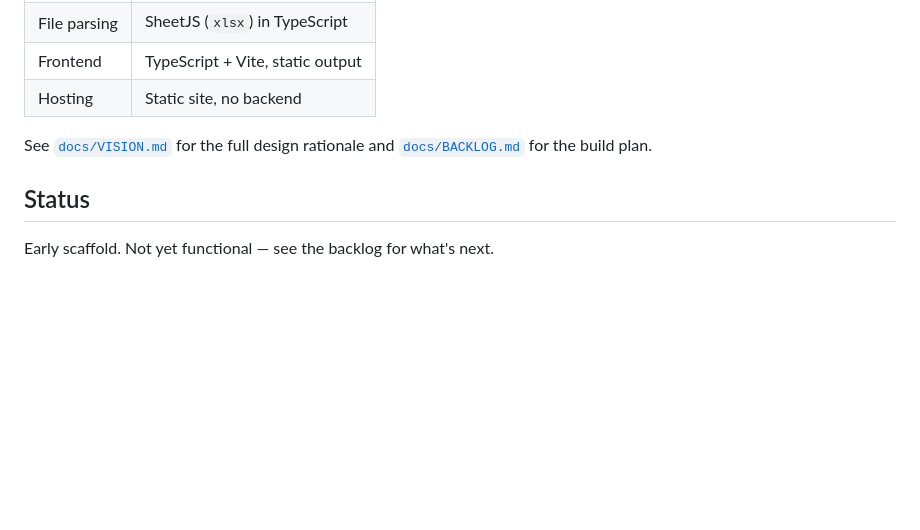
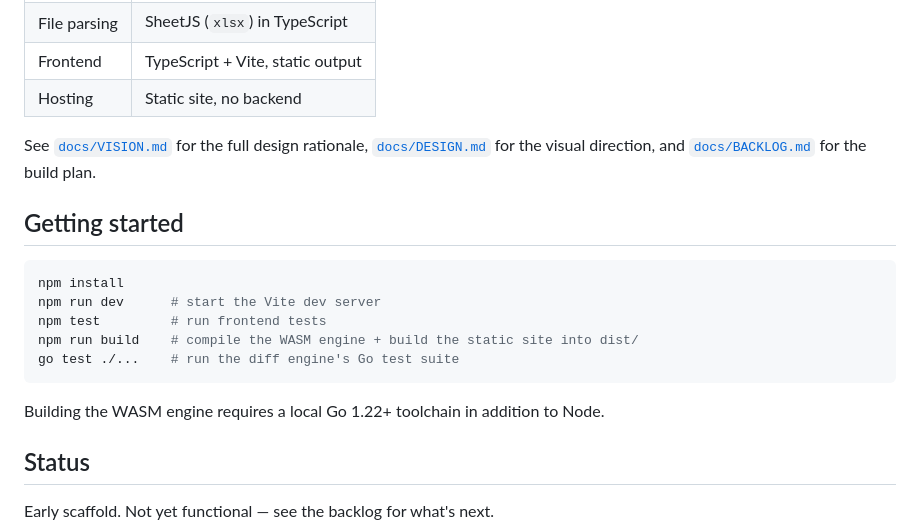
Before and after one commit to ctkrug/sheet-delta, a Markdown page: README.md, the part around one of its changes. Drawn GitHub-style; blank space fills up the shorter version.

Commit message:
docs: add CI badge and getting-started instructions to README
Points contributors at the exact commands CI runs (npm test, npm run
build, go test ./...) instead of leaving them to infer the workflow.

````diff
--- a/README.md
+++ b/README.md
@@ -56,8 +58,21 @@ lit up. Rows that were only reordered stay quiet.
 | Frontend      | TypeScript + Vite, static output           |
 | Hosting       | Static site, no backend                    |
 
-See [`docs/VISION.md`](docs/VISION.md) for the full design rationale and
+See [`docs/VISION.md`](docs/VISION.md) for the full design rationale,
+[`docs/DESIGN.md`](docs/DESIGN.md) for the visual direction, and
 [`docs/BACKLOG.md`](docs/BACKLOG.md) for the build plan.
+
+## Getting started
+
+```sh
+npm install
+npm run dev      # start the Vite dev server
+npm test         # run frontend tests
+npm run build    # compile the WASM engine + build the static site into dist/
+go test ./...    # run the diff engine's Go test suite
+```
+
+Building the WASM engine requires a local Go 1.22+ toolchain in addition to Node.
 
 ## Status
 
````
Also changed, not shown: other parts of README.md (+2 -0 lines).
